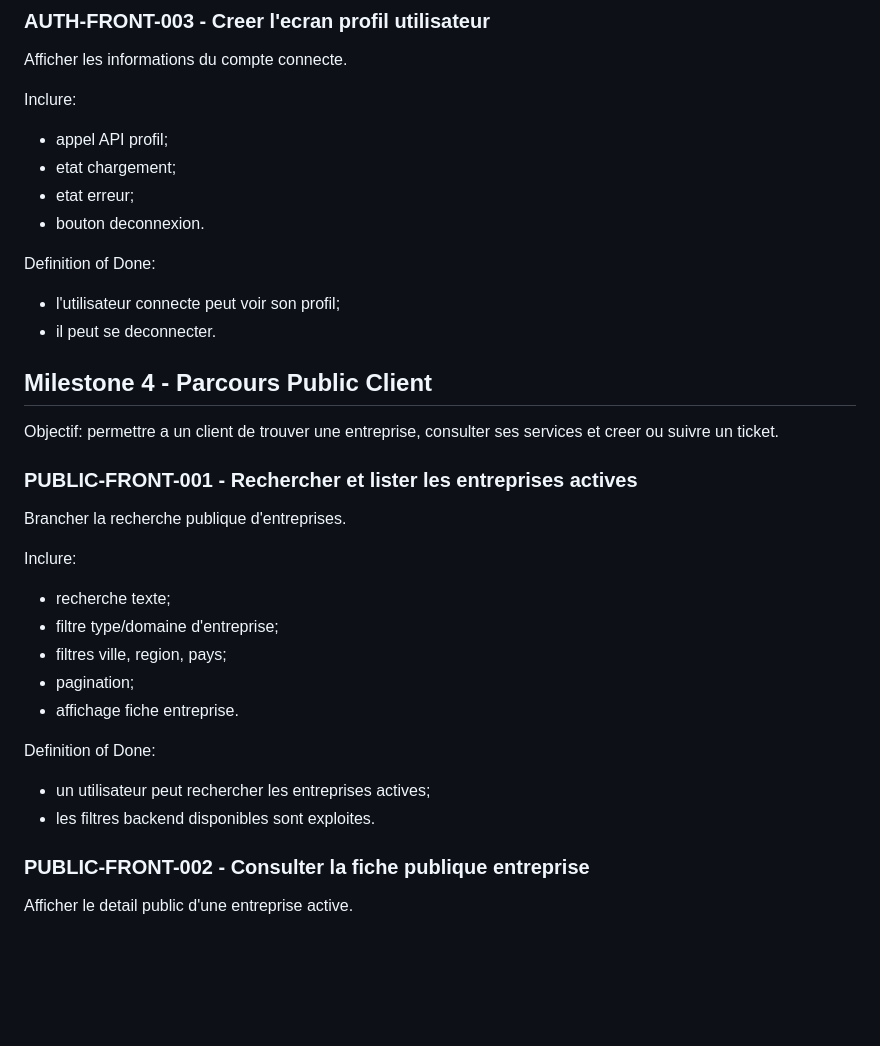
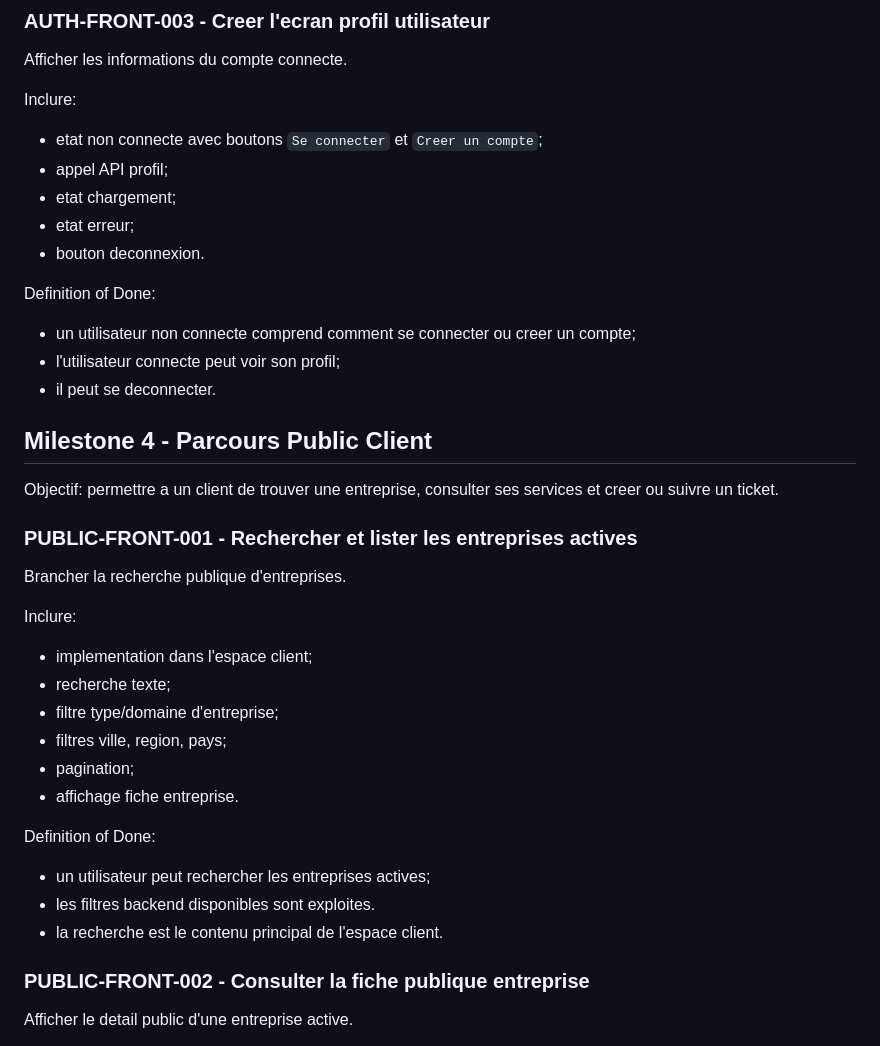
Before and after one commit to Darkstorm97/flowmova-frontend, a Markdown page: docs/frontend/frontend-mvp-backlog.md, the part around one of its changes. Drawn GitHub-style; blank space fills up the shorter version.

```diff
--- a/docs/frontend/frontend-mvp-backlog.md
+++ b/docs/frontend/frontend-mvp-backlog.md
@@ -200,6 +215,7 @@ Afficher les informations du compte connecte.
 
 Inclure:
 
+- etat non connecte avec boutons `Se connecter` et `Creer un compte`;
 - appel API profil;
 - etat chargement;
 - etat erreur;
@@ -207,6 +223,7 @@ Inclure:
 
 Definition of Done:
 
+- un utilisateur non connecte comprend comment se connecter ou creer un compte;
 - l'utilisateur connecte peut voir son profil;
 - il peut se deconnecter.
 
@@ -220,6 +237,7 @@ Brancher la recherche publique d'entreprises.
 
 Inclure:
 
+- implementation dans l'espace client;
 - recherche texte;
 - filtre type/domaine d'entreprise;
 - filtres ville, region, pays;
@@ -230,6 +248,7 @@ Definition of Done:
 
 - un utilisateur peut rechercher les entreprises actives;
 - les filtres backend disponibles sont exploites.
+- la recherche est le contenu principal de l'espace client.
 
 ### PUBLIC-FRONT-002 - Consulter la fiche publique entreprise
 
```
Also changed, not shown: other parts of docs/frontend/frontend-mvp-backlog.md (+22 -5 lines).
